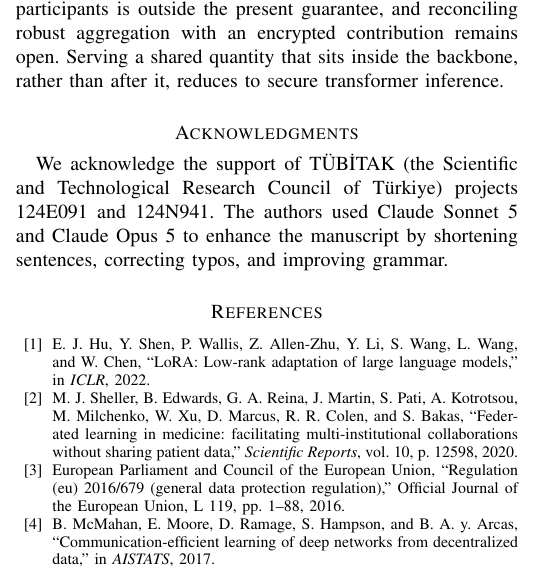
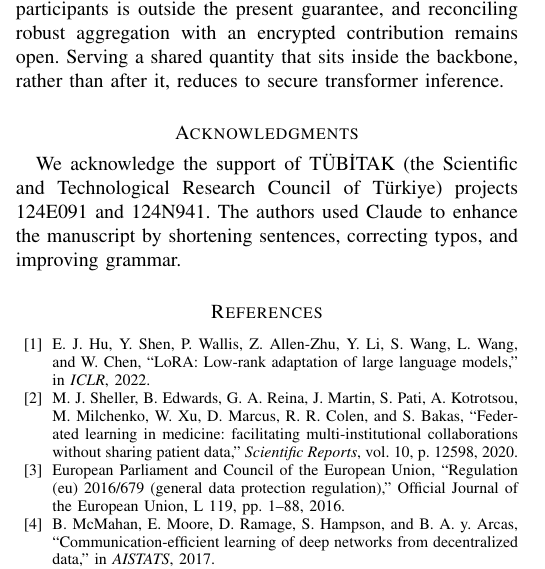
Before and after one commit to hkanpak21/HE-IFD, a LaTeX paper (docs/paper/main.tex, which reads docs/paper/sections/backmatter.tex): part of one column of page 9 of 10, cut so that both start at the same text. Compiled offline with pdfLaTeX.

Commit message:
Submission: the acknowledgment names Claude, not the model versions
Halil's call. A pure deletion, so the subsequence rule permits it and the
checker classifies it as such. Still ten pages, nothing rewritten in
either view, both compile clean.

Co-Authored-By: Claude Fable 5 <noreply@anthropic.com>

```diff
--- a/docs/paper/sections/backmatter.tex
+++ b/docs/paper/sections/backmatter.tex
@@ -1,6 +1,6 @@
 \section*{Acknowledgments}
 We acknowledge the support of T\"UB\.{I}TAK (the Scientific and Technological Research Council of T\"urkiye)
-projects 124E091 and 124N941. The authors used Claude Sonnet 5 and Claude Opus 5 to enhance the
+projects 124E091 and 124N941. The authors used Claude to enhance the
 manuscript by shortening sentences, correcting typos, and improving grammar.
 
 \bibliographystyle{IEEEtran}
```
Also changed, not shown: docs/paper/main-tr.pdf, docs/paper/main.pdf.
